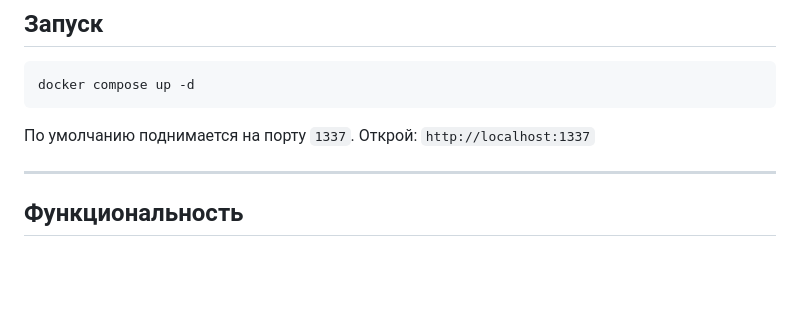
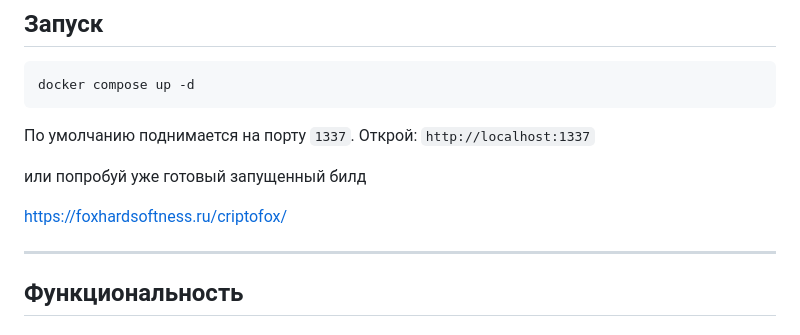
Before and after one commit to KamilTheFox/cryptomsg, a Markdown page: README.md, the part around the change. Drawn GitHub-style; blank space fills up the shorter version.

````diff
--- a/README.md
+++ b/README.md
@@ -10,6 +10,10 @@ docker compose up -d
 ```
 
 По умолчанию поднимается на порту `1337`. Открой: `http://localhost:1337`
+
+или попробуй уже готовый запущенный билд
+
+https://foxhardsoftness.ru/criptofox/
 
 ---
 
````
